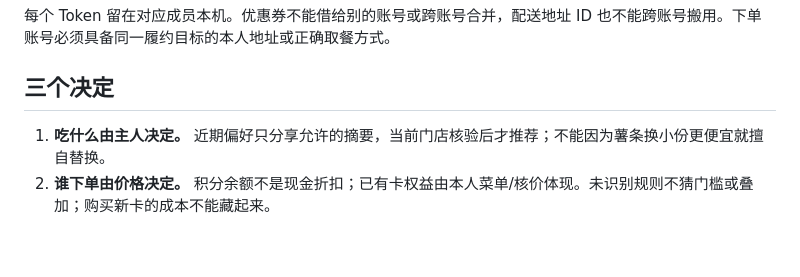
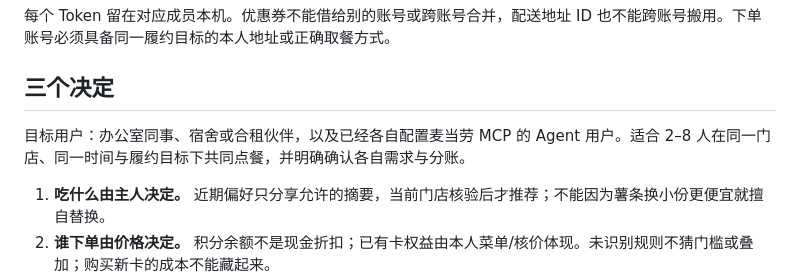
Before and after one commit to danielliao/agent-together, a Markdown page: README.md, the part around the change. Rendered like a GitHub page; blank space fills up the shorter version.

Commit message:
Describe target users for the innovation challenge

```diff
--- a/README.md
+++ b/README.md
@@ -49,6 +49,8 @@ AA 到分 → 各成员自己的收件箱 → Agent 回执
 
 ## 三个决定
 
+目标用户：办公室同事、宿舍或合租伙伴，以及已经各自配置麦当劳 MCP 的 Agent 用户。适合 2–8 人在同一门店、同一时间与履约目标下共同点餐，并明确确认各自需求与分账。
+
 1. **吃什么由主人决定。** 近期偏好只分享允许的摘要，当前门店核验后才推荐；不能因为薯条换小份更便宜就擅自替换。
 2. **谁下单由价格决定。** 积分余额不是现金折扣；已有卡权益由本人菜单/核价体现。未识别规则不猜门槛或叠加；购买新卡的成本不能藏起来。
 3. **谁付多少可复算。** 默认每人承担自己餐费，食品优惠按餐费比例分配，配送均分，分币使用最大余数法。可在发起时改为等额 AA。账单合计始终等于官方实付；收到账单不等于已转账。
```
